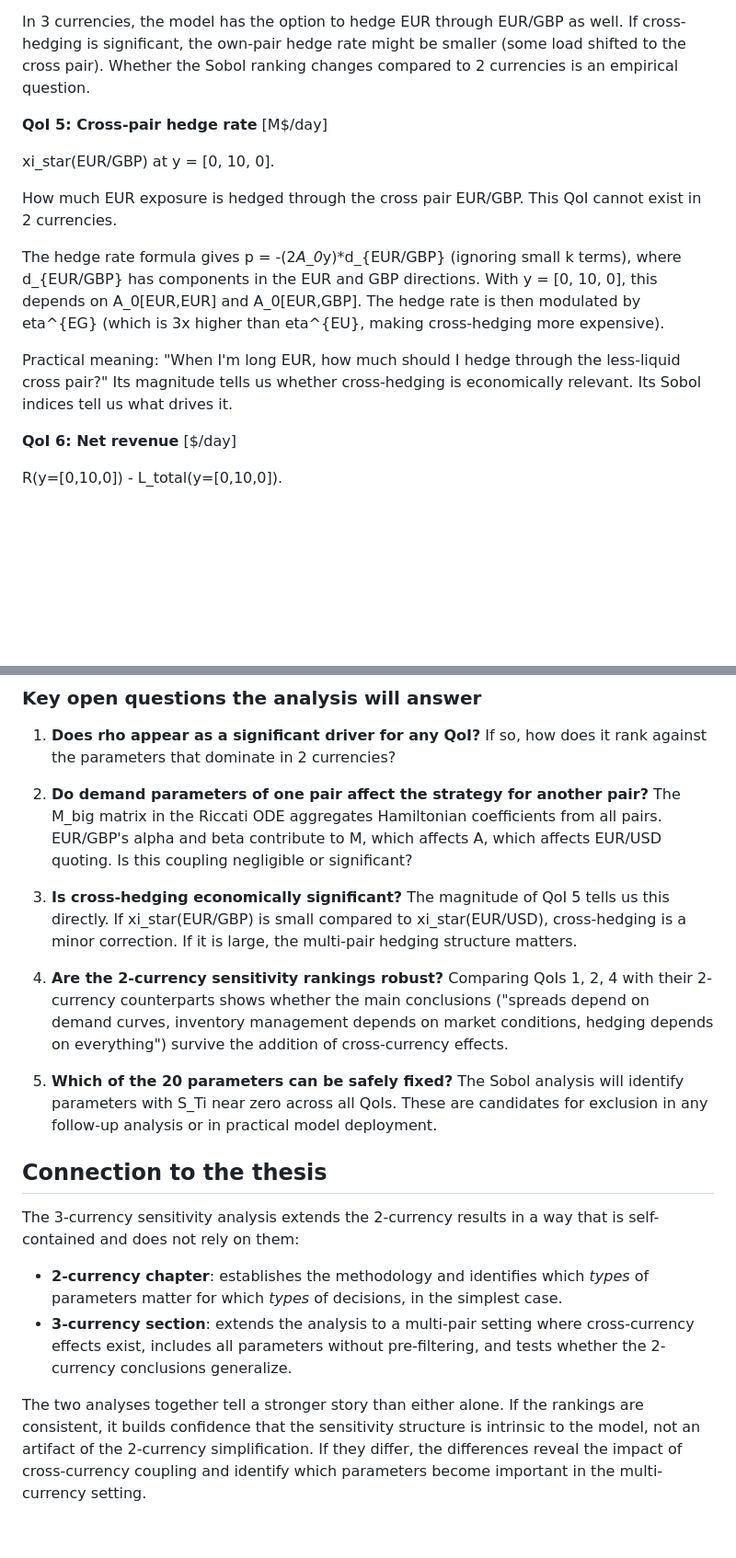
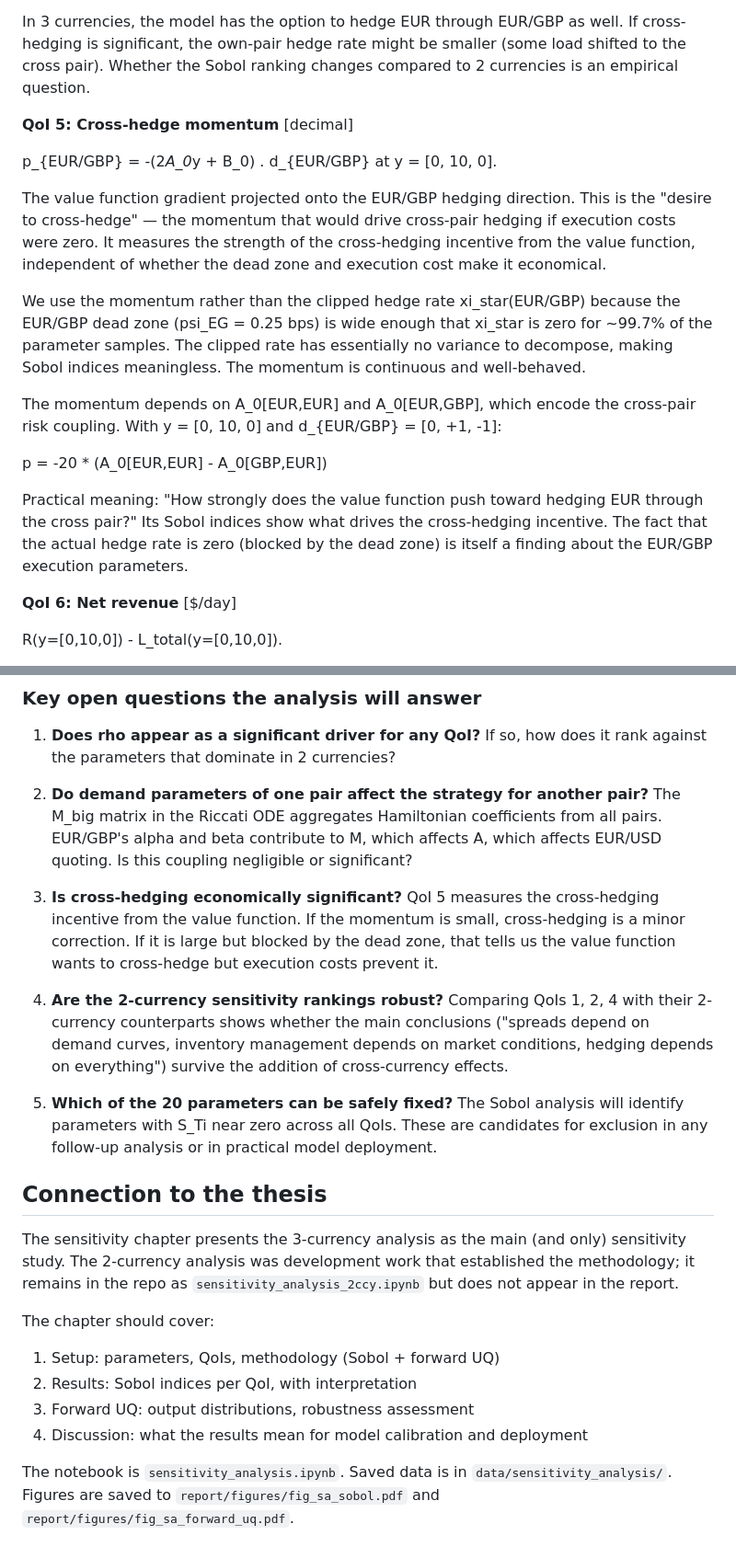
Before and after one commit to SebastianApelgren/optimal-market-making-eFX, a Markdown page: notes/sensitivity-analysis/three_currency_setup.md, 2 parts joined by grey strips. Shown at 92% size. Rendered like a GitHub page; blank space fills up the shorter version.

```diff
--- a/notes/sensitivity-analysis/three_currency_setup.md
+++ b/notes/sensitivity-analysis/three_currency_setup.md
@@ -155,15 +155,19 @@ How aggressively the model hedges EUR exposure through the EUR/USD interbank mar
 
 In 3 currencies, the model has the option to hedge EUR through EUR/GBP as well. If cross-hedging is significant, the own-pair hedge rate might be smaller (some load shifted to the cross pair). Whether the Sobol ranking changes compared to 2 currencies is an empirical question.
 
-**QoI 5: Cross-pair hedge rate** [M$/day]
+**QoI 5: Cross-hedge momentum** [decimal]
 
-xi_star(EUR/GBP) at y = [0, 10, 0].
+p_{EUR/GBP} = -(2*A_0*y + B_0) . d_{EUR/GBP} at y = [0, 10, 0].
 
-How much EUR exposure is hedged through the cross pair EUR/GBP. This QoI cannot exist in 2 currencies.
+The value function gradient projected onto the EUR/GBP hedging direction. This is the "desire to cross-hedge" — the momentum that would drive cross-pair hedging if execution costs were zero. It measures the strength of the cross-hedging incentive from the value function, independent of whether the dead zone and execution cost make it economical.
 
-The hedge rate formula gives p = -(2*A_0*y)*d_{EUR/GBP} (ignoring small k terms), where d_{EUR/GBP} has components in the EUR and GBP directions. With y = [0, 10, 0], this depends on A_0[EUR,EUR] and A_0[EUR,GBP]. The hedge rate is then modulated by eta^{EG} (which is 3x higher than eta^{EU}, making cross-hedging more expensive).
+We use the momentum rather than the clipped hedge rate xi_star(EUR/GBP) because the EUR/GBP dead zone (psi_EG = 0.25 bps) is wide enough that xi_star is zero for ~99.7% of the parameter samples. The clipped rate has essentially no variance to decompose, making Sobol indices meaningless. The momentum is continuous and well-behaved.
 
-Practical meaning: "When I'm long EUR, how much should I hedge through the less-liquid cross pair?" Its magnitude tells us whether cross-hedging is economically relevant. Its Sobol indices tell us what drives it.
+The momentum depends on A_0[EUR,EUR] and A_0[EUR,GBP], which encode the cross-pair risk coupling. With y = [0, 10, 0] and d_{EUR/GBP} = [0, +1, -1]:
+
+p = -20 * (A_0[EUR,EUR] - A_0[GBP,EUR])
+
+Practical meaning: "How strongly does the value function push toward hedging EUR through the cross pair?" Its Sobol indices show what drives the cross-hedging incentive. The fact that the actual hedge rate is zero (blocked by the dead zone) is itself a finding about the EUR/GBP execution parameters.
 
 **QoI 6: Net revenue** [$/day]
 
@@ -220,7 +224,7 @@ The only change is the increased parameter dimension (k=20 vs k=8), which increa
 
 2. **Do demand parameters of one pair affect the strategy for another pair?** The M_big matrix in the Riccati ODE aggregates Hamiltonian coefficients from all pairs. EUR/GBP's alpha and beta contribute to M, which affects A, which affects EUR/USD quoting. Is this coupling negligible or significant?
 
-3. **Is cross-hedging economically significant?** The magnitude of QoI 5 tells us this directly. If xi_star(EUR/GBP) is small compared to xi_star(EUR/USD), cross-hedging is a minor correction. If it is large, the multi-pair hedging structure matters.
+3. **Is cross-hedging economically significant?** QoI 5 measures the cross-hedging incentive from the value function. If the momentum is small, cross-hedging is a minor correction. If it is large but blocked by the dead zone, that tells us the value function wants to cross-hedge but execution costs prevent it.
 
 4. **Are the 2-currency sensitivity rankings robust?** Comparing QoIs 1, 2, 4 with their 2-currency counterparts shows whether the main conclusions ("spreads depend on demand curves, inventory management depends on market conditions, hedging depends on everything") survive the addition of cross-currency effects.
 
@@ -228,9 +232,12 @@ The only change is the increased parameter dimension (k=20 vs k=8), which increa
 
 ## Connection to the thesis
 
-The 3-currency sensitivity analysis extends the 2-currency results in a way that is self-contained and does not rely on them:
+The sensitivity chapter presents the 3-currency analysis as the main (and only) sensitivity study. The 2-currency analysis was development work that established the methodology; it remains in the repo as `sensitivity_analysis_2ccy.ipynb` but does not appear in the report.
 
-- **2-currency chapter**: establishes the methodology and identifies which *types* of parameters matter for which *types* of decisions, in the simplest case.
-- **3-currency section**: extends the analysis to a multi-pair setting where cross-currency effects exist, includes all parameters without pre-filtering, and tests whether the 2-currency conclusions generalize.
+The chapter should cover:
+1. Setup: parameters, QoIs, methodology (Sobol + forward UQ)
+2. Results: Sobol indices per QoI, with interpretation
+3. Forward UQ: output distributions, robustness assessment
+4. Discussion: what the results mean for model calibration and deployment
 
-The two analyses together tell a stronger story than either alone. If the rankings are consistent, it builds confidence that the sensitivity structure is intrinsic to the model, not an artifact of the 2-currency simplification. If they differ, the differences reveal the impact of cross-currency coupling and identify which parameters become important in the multi-currency setting.
+The notebook is `sensitivity_analysis.ipynb`. Saved data is in `data/sensitivity_analysis/`. Figures are saved to `report/figures/fig_sa_sobol.pdf` and `report/figures/fig_sa_forward_uq.pdf`.
```
Also changed, not shown: other parts of notes/sensitivity-analysis/three_currency_setup.md (+2 -2 lines), notes/sensitivity-analysis/three_currency_results.md (added, +172 -0 lines).
